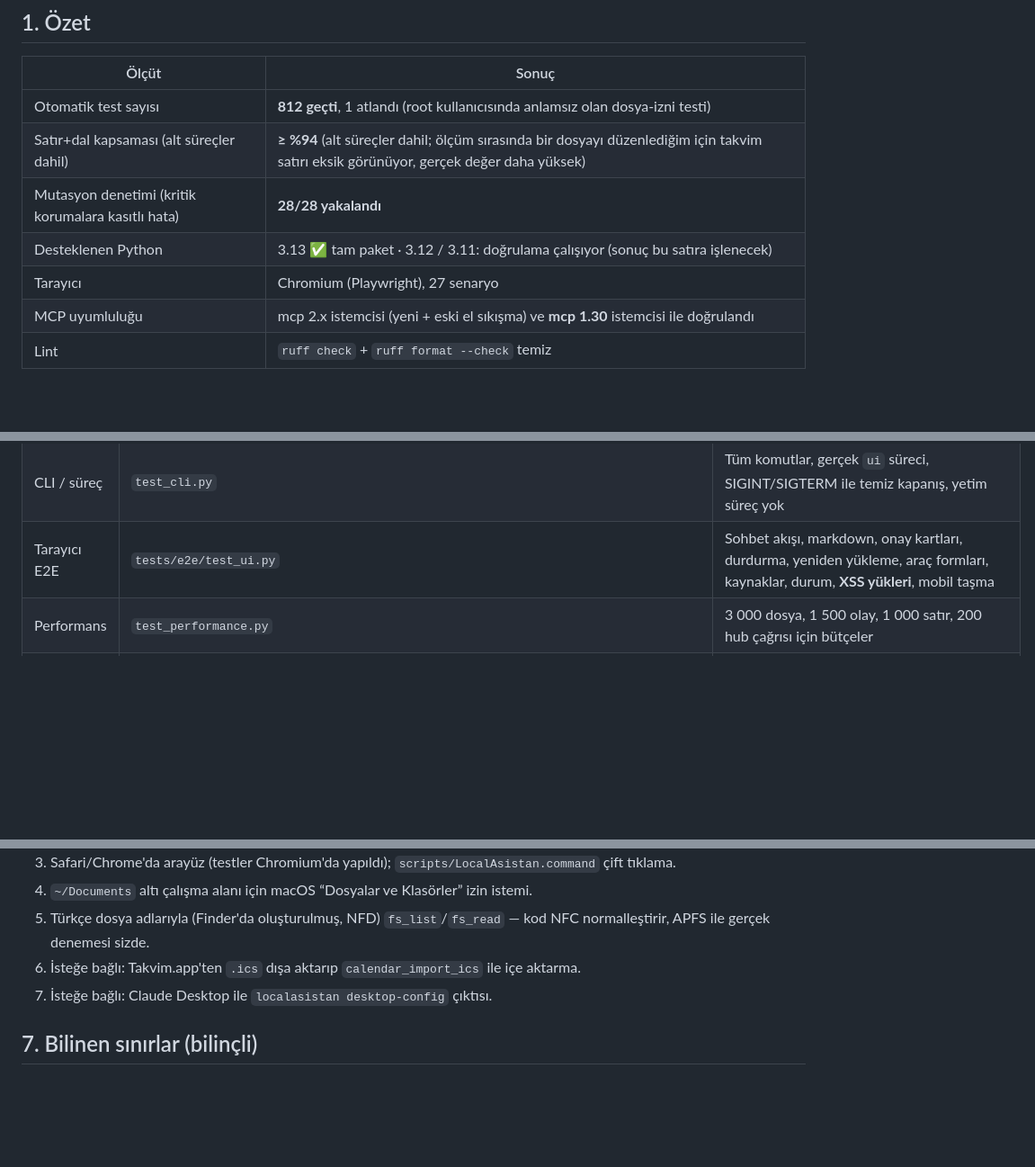
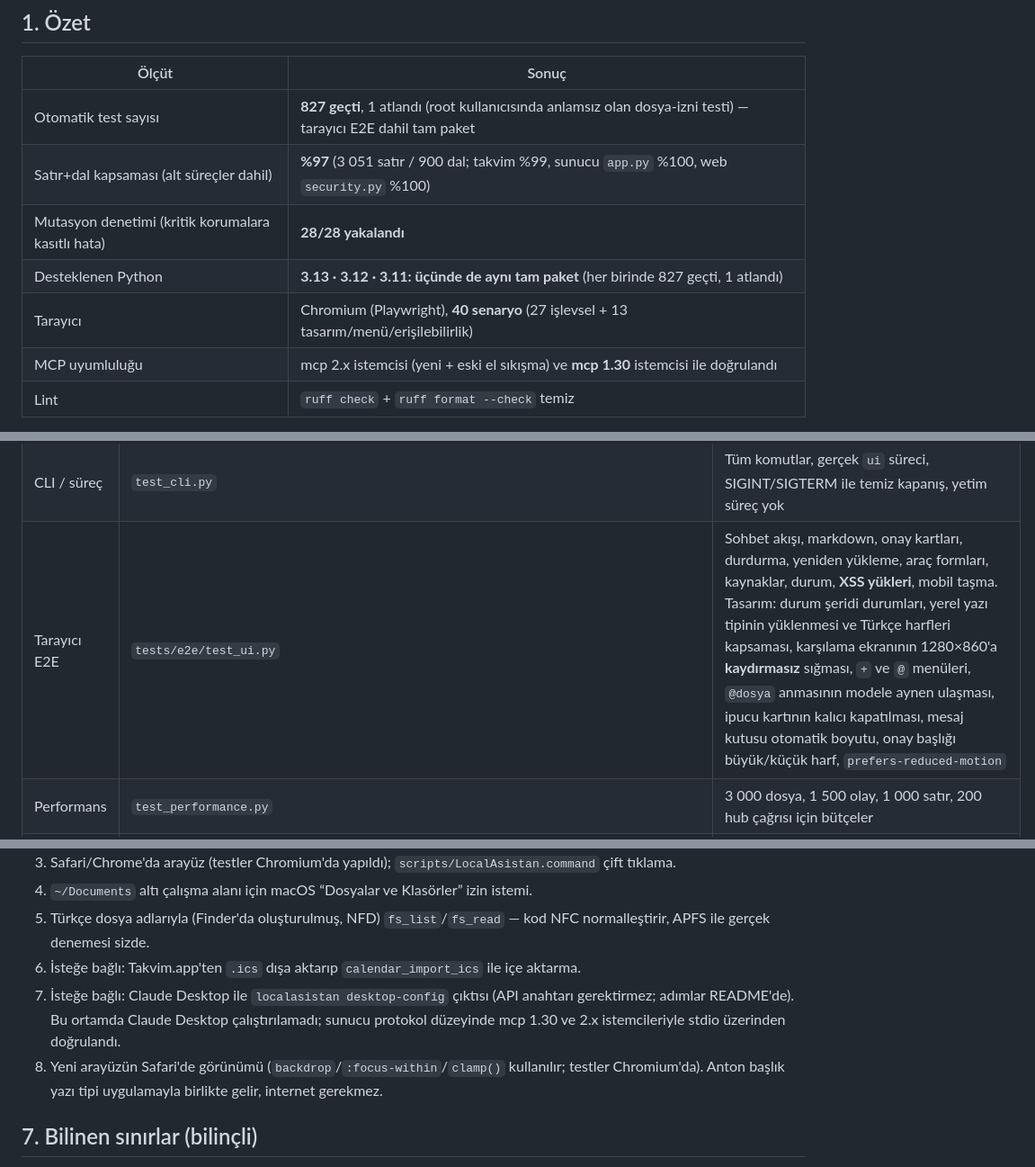
Before and after one commit to ZEYDLCN/LocalAsistanMcp, a Markdown page: docs/QA.md, 3 parts joined by grey strips. Shown at 90% size. Rendered like a GitHub page; blank space fills up the shorter version.

```diff
--- a/docs/QA.md
+++ b/docs/QA.md
@@ -8,11 +8,11 @@ ve **bu ortamda doğrulanamayan** (Mac'te sizin yapmanız gereken) maddeleri iç
 
 | Ölçüt | Sonuç |
 |---|---|
-| Otomatik test sayısı | **812 geçti**, 1 atlandı (root kullanıcısında anlamsız olan dosya-izni testi) |
-| Satır+dal kapsaması (alt süreçler dahil) | **≥ %94** (alt süreçler dahil; ölçüm sırasında bir dosyayı düzenlediğim için takvim satırı eksik görünüyor, gerçek değer daha yüksek) |
+| Otomatik test sayısı | **827 geçti**, 1 atlandı (root kullanıcısında anlamsız olan dosya-izni testi) — tarayıcı E2E dahil tam paket |
+| Satır+dal kapsaması (alt süreçler dahil) | **%97** (3 051 satır / 900 dal; takvim %99, sunucu `app.py` %100, web `security.py` %100) |
 | Mutasyon denetimi (kritik korumalara kasıtlı hata) | **28/28 yakalandı** |
-| Desteklenen Python | 3.13 ✅ tam paket · 3.12 / 3.11: doğrulama çalışıyor (sonuç bu satıra işlenecek) |
-| Tarayıcı | Chromium (Playwright), 27 senaryo |
+| Desteklenen Python | **3.13 · 3.12 · 3.11: üçünde de aynı tam paket** (her birinde 827 geçti, 1 atlandı) |
+| Tarayıcı | Chromium (Playwright), **40 senaryo** (27 işlevsel + 13 tasarım/menü/erişilebilirlik) |
 | MCP uyumluluğu | mcp 2.x istemcisi (yeni + eski el sıkışma) ve **mcp 1.30** istemcisi ile doğrulandı |
 | Lint | `ruff check` + `ruff format --check` temiz |
 
@@ -34,7 +34,7 @@ ve **bu ortamda doğrulanamayan** (Mac'te sizin yapmanız gereken) maddeleri iç
 | Gerçek HTTP akışı | `test_web_stream.py` | Gerçek uvicorn: SSE, onay uçları, **bağlantı kopması temizliği**, eşzamanlı oturumlar, sunucu kapanışı |
 | Senaryolar | `test_scenarios.py` | Toplantı planlama (boş zaman → rezervasyon → çakışma → alternatif), gider analizi, dosya düzenleme, ICS yedekle-sil-geri yükle, **prompt-injection**, yarış |
 | CLI / süreç | `test_cli.py` | Tüm komutlar, gerçek `ui` süreci, SIGINT/SIGTERM ile temiz kapanış, yetim süreç yok |
-| Tarayıcı E2E | `tests/e2e/test_ui.py` | Sohbet akışı, markdown, onay kartları, durdurma, yeniden yükleme, araç formları, kaynaklar, durum, **XSS yükleri**, mobil taşma |
+| Tarayıcı E2E | `tests/e2e/test_ui.py` | Sohbet akışı, markdown, onay kartları, durdurma, yeniden yükleme, araç formları, kaynaklar, durum, **XSS yükleri**, mobil taşma. Tasarım: durum şeridi durumları, yerel yazı tipinin yüklenmesi ve Türkçe harfleri kapsaması, karşılama ekranının 1280×860'a **kaydırmasız** sığması, `+` ve `@` menüleri, `@dosya` anmasının modele aynen ulaşması, ipucu kartının kalıcı kapatılması, mesaj kutusu otomatik boyutu, onay başlığı büyük/küçük harf, `prefers-reduced-motion` |
 | Performans | `test_performance.py` | 3 000 dosya, 1 500 olay, 1 000 satır, 200 hub çağrısı için bütçeler |
 | Doküman tutarlılığı | `tests/unit/test_docs.py` | README sayıları/bağlantıları/araç tablosu koddan sapmasın |
 
@@ -124,7 +128,8 @@ Aşağıdakilerin hepsi düzeltildi ve her biri için kalıcı bir test var.
 4. `~/Documents` altı çalışma alanı için macOS “Dosyalar ve Klasörler” izin istemi.
 5. Türkçe dosya adlarıyla (Finder'da oluşturulmuş, NFD) `fs_list`/`fs_read` — kod NFC normalleştirir, APFS ile gerçek denemesi sizde.
 6. İsteğe bağlı: Takvim.app'ten `.ics` dışa aktarıp `calendar_import_ics` ile içe aktarma.
-7. İsteğe bağlı: Claude Desktop ile `localasistan desktop-config` çıktısı.
+7. İsteğe bağlı: Claude Desktop ile `localasistan desktop-config` çıktısı (API anahtarı gerektirmez; adımlar README'de). Bu ortamda Claude Desktop çalıştırılamadı; sunucu protokol düzeyinde mcp 1.30 ve 2.x istemcileriyle stdio üzerinden doğrulandı.
+8. Yeni arayüzün Safari'de görünümü (`backdrop`/`:focus-within`/`clamp()` kullanılır; testler Chromium'da). Anton başlık yazı tipi uygulamayla birlikte gelir, internet gerekmez.
 
 ## 7. Bilinen sınırlar (bilinçli)
 
```
Also changed, not shown: other parts of docs/QA.md (+4 -0 lines), README.md (+24 -5 lines), docs/PLAN.md (+1 -1 lines), docs/img/ana-sayfa.png (added), docs/img/araclar.png, docs/img/onay.png, docs/img/sohbet.png.
